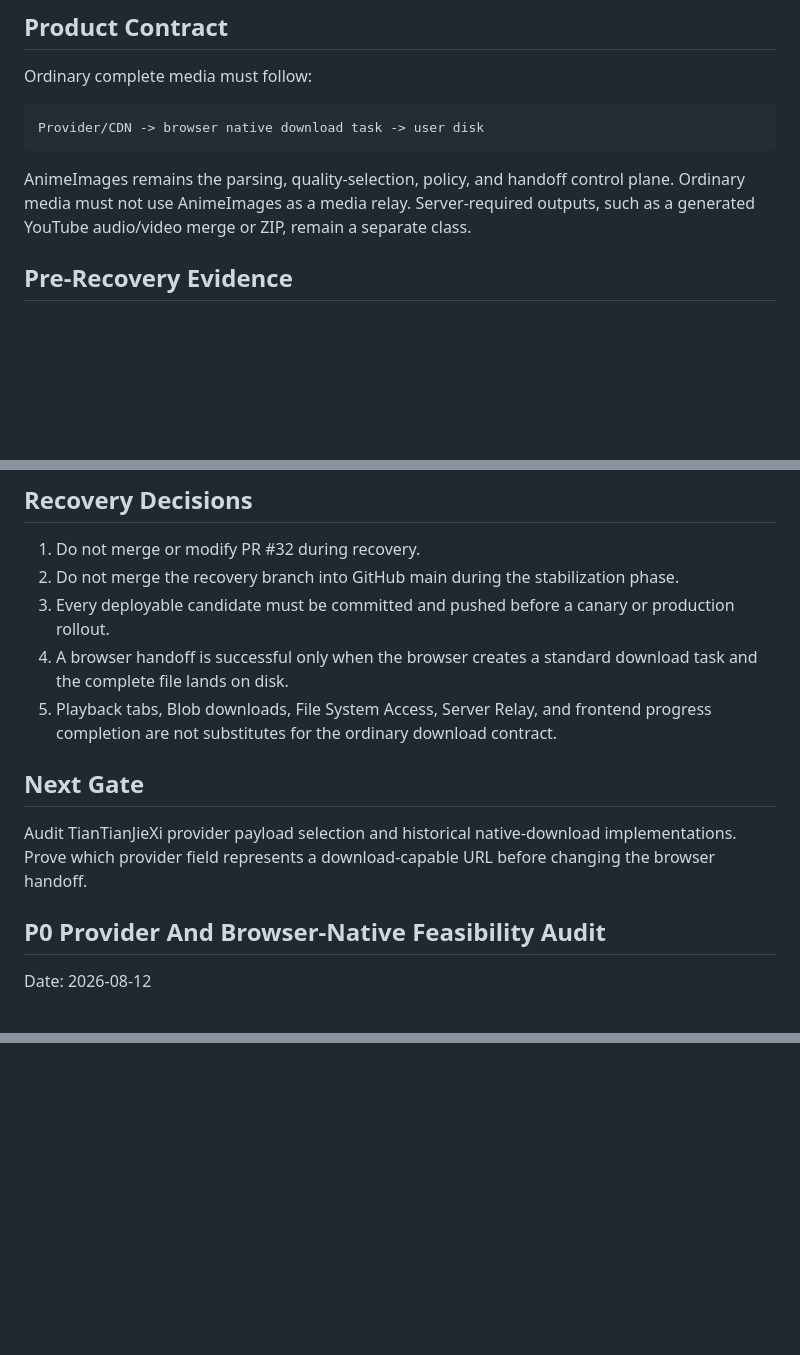
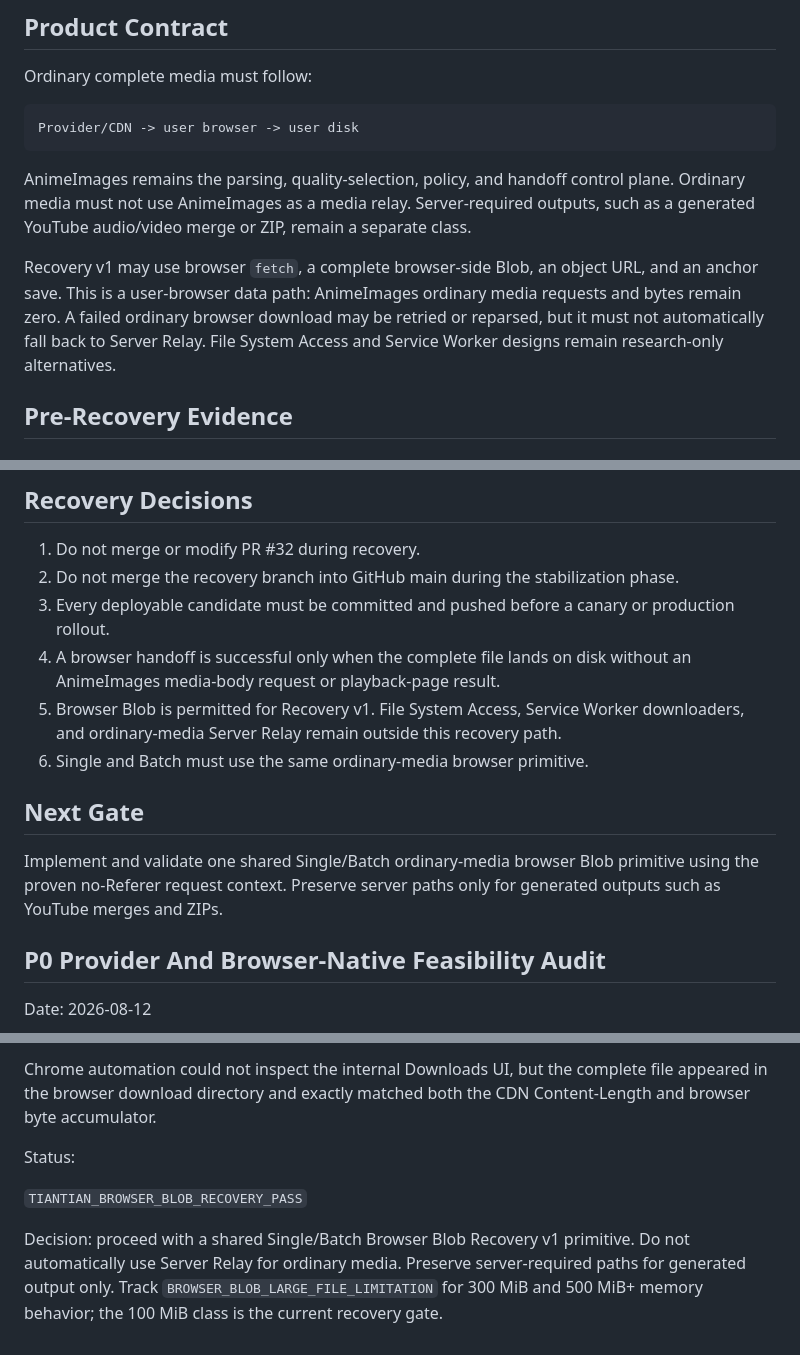
Before and after one commit to Daiobs/AnimeImages, a Markdown page: docs/recovery/v1-autonomous-recovery-20260812.md, 3 parts joined by grey strips. Rendered like a GitHub page; blank space fills up the shorter version.

````diff
--- a/docs/recovery/v1-autonomous-recovery-20260812.md
+++ b/docs/recovery/v1-autonomous-recovery-20260812.md
@@ -22,13 +22,19 @@ not the deployment source for this recovery phase.
 Ordinary complete media must follow:
 
 ```text
-Provider/CDN -> browser native download task -> user disk
+Provider/CDN -> user browser -> user disk
 ```
 
 AnimeImages remains the parsing, quality-selection, policy, and handoff control
 plane. Ordinary media must not use AnimeImages as a media relay. Server-required
 outputs, such as a generated YouTube audio/video merge or ZIP, remain a separate
 class.
+
+Recovery v1 may use browser `fetch`, a complete browser-side Blob, an object
+URL, and an anchor save. This is a user-browser data path: AnimeImages ordinary
+media requests and bytes remain zero. A failed ordinary browser download may be
+retried or reparsed, but it must not automatically fall back to Server Relay.
+File System Access and Service Worker designs remain research-only alternatives.
 
 ## Pre-Recovery Evidence
 
@@ -68,16 +74,18 @@ checkpoint remains useful for genuinely server-required outputs.
    phase.
 3. Every deployable candidate must be committed and pushed before a canary or
    production rollout.
-4. A browser handoff is successful only when the browser creates a standard
-   download task and the complete file lands on disk.
-5. Playback tabs, Blob downloads, File System Access, Server Relay, and frontend
-   progress completion are not substitutes for the ordinary download contract.
+4. A browser handoff is successful only when the complete file lands on disk
+   without an AnimeImages media-body request or playback-page result.
+5. Browser Blob is permitted for Recovery v1. File System Access, Service
+   Worker downloaders, and ordinary-media Server Relay remain outside this
+   recovery path.
+6. Single and Batch must use the same ordinary-media browser primitive.
 
 ## Next Gate
 
-Audit TianTianJieXi provider payload selection and historical native-download
-implementations. Prove which provider field represents a download-capable URL
-before changing the browser handoff.
+Implement and validate one shared Single/Batch ordinary-media browser Blob
+primitive using the proven no-Referer request context. Preserve server paths
+only for generated outputs such as YouTube merges and ZIPs.
 
 ## P0 Provider And Browser-Native Feasibility Audit
 
@@ -180,0 +237,13 @@ remain deferred because their prerequisite did not pass.
+Chrome automation could not inspect the internal Downloads UI, but the complete
+file appeared in the browser download directory and exactly matched both the
+CDN Content-Length and browser byte accumulator.
+
+Status:
+
+`TIANTIAN_BROWSER_BLOB_RECOVERY_PASS`
+
+Decision: proceed with a shared Single/Batch Browser Blob Recovery v1 primitive.
+Do not automatically use Server Relay for ordinary media. Preserve
+server-required paths for generated output only. Track
+`BROWSER_BLOB_LARGE_FILE_LIMITATION` for 300 MiB and 500 MiB+ memory behavior;
+the 100 MiB class is the current recovery gate.
````
Also changed, not shown: other parts of docs/recovery/v1-autonomous-recovery-20260812.md (+61 -13 lines), docs/research/v1-download-transport-archaeology.md (added, +154 -0 lines).
